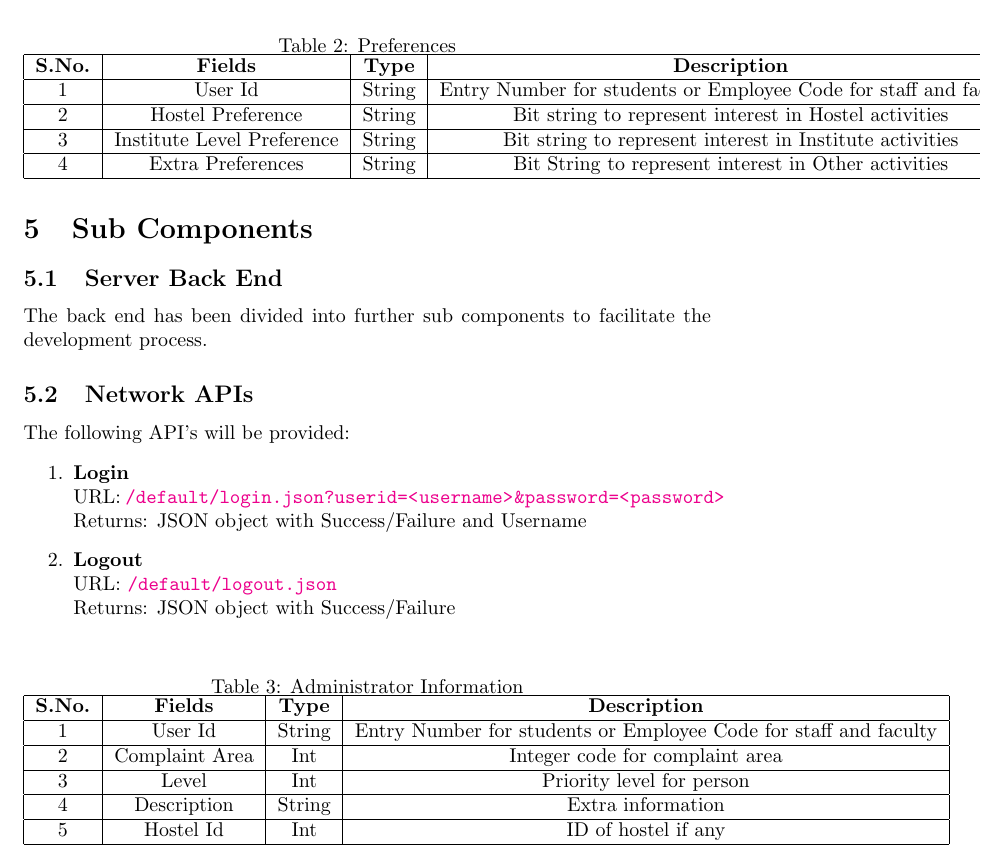
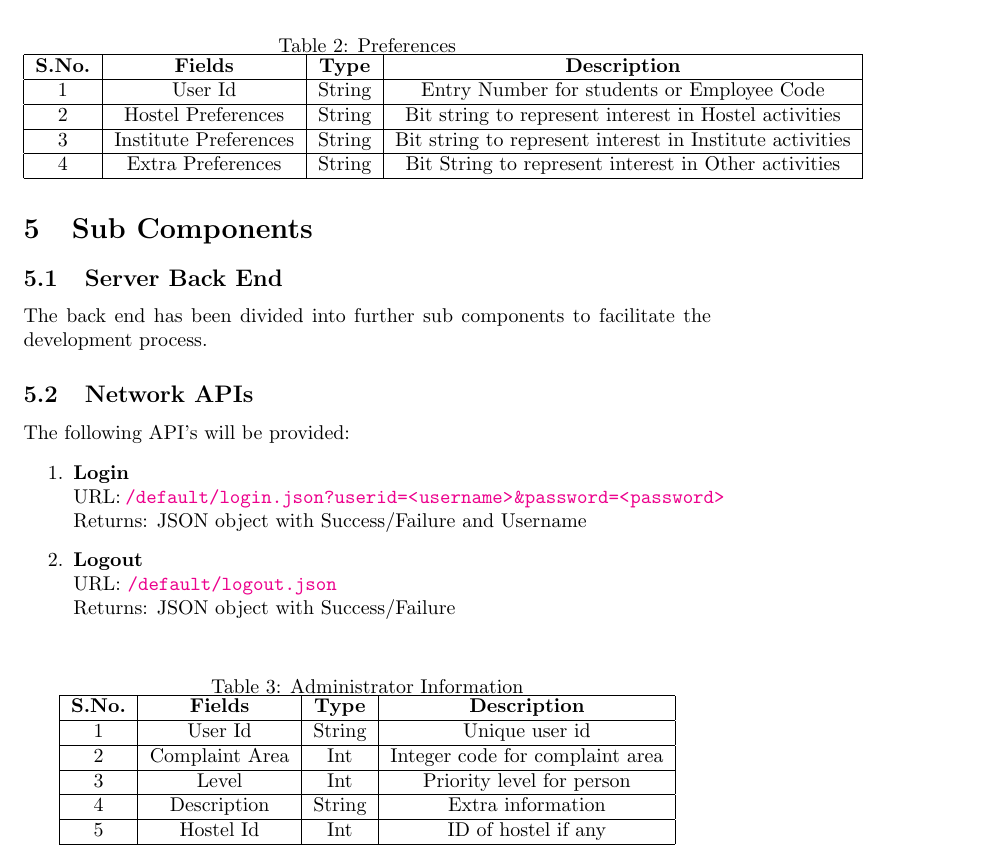
Before and after one commit to aditi741997/COP290_Assignment_2, a LaTeX document (DesignDoc/DesignDoc.tex): part of page 7 of 12, cut so that both start at the same text. Compiled offline with pdfLaTeX.

Commit message:
minor changes in url

```diff
--- a/DesignDoc/DesignDoc.tex
+++ b/DesignDoc/DesignDoc.tex
@@ -214,9 +214,9 @@
 \begin{tabular}{|c|c|c|c|}
 \hline
 \textbf{S.No.} & \textbf{Fields}            & \textbf{Type} & \textbf{Description}                                             \\ \hline
-1              & User Id                    & String        & Entry Number for students or Employee Code for staff and faculty \\ \hline
-2              & Hostel Preference          & String        & Bit string to represent interest in Hostel activities            \\ \hline
-3              & Institute Level Preference & String        & Bit string to represent interest in Institute activities         \\ \hline
+1              & User Id                    & String        & Entry Number for students or Employee Code \\ \hline
+2              & Hostel Preferences         & String        & Bit string to represent interest in Hostel activities            \\ \hline
+3              & Institute Preferences & String        & Bit string to represent interest in Institute activities         \\ \hline
 4              & Extra Preferences          & String        & Bit String to represent interest in Other activities             \\ \hline
 \end{tabular}
 \end{table}
@@ -230,7 +230,7 @@
 \begin{tabular}{|c|c|c|c|}
 \hline
 \textbf{S.No.} & \textbf{Fields} & \textbf{Type} & \textbf{Description}                                             \\ \hline
-1              & User Id         & String        & Entry Number for students or Employee Code for staff and faculty \\ \hline
+1              & User Id         & String        & Unique user id \\ \hline
 2              & Complaint Area  & Int           & Integer code for complaint area                                  \\ \hline
 3              & Level           & Int           & Priority level for person                                        \\ \hline
 4              & Description     & String        & Extra information                                                \\ \hline
```
Also changed, not shown: DesignDoc/DesignDoc.tex (2 more changed lines).
